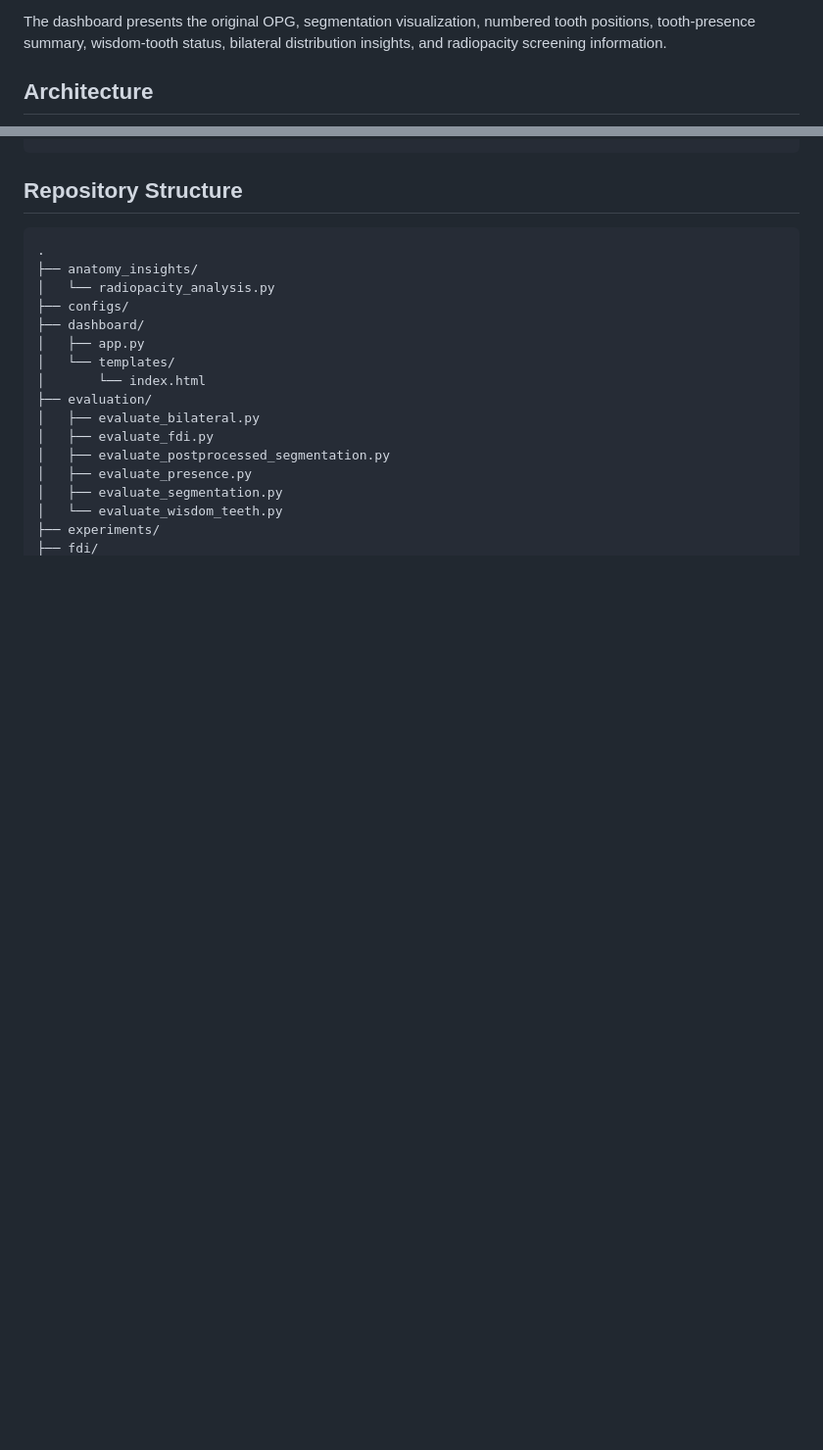
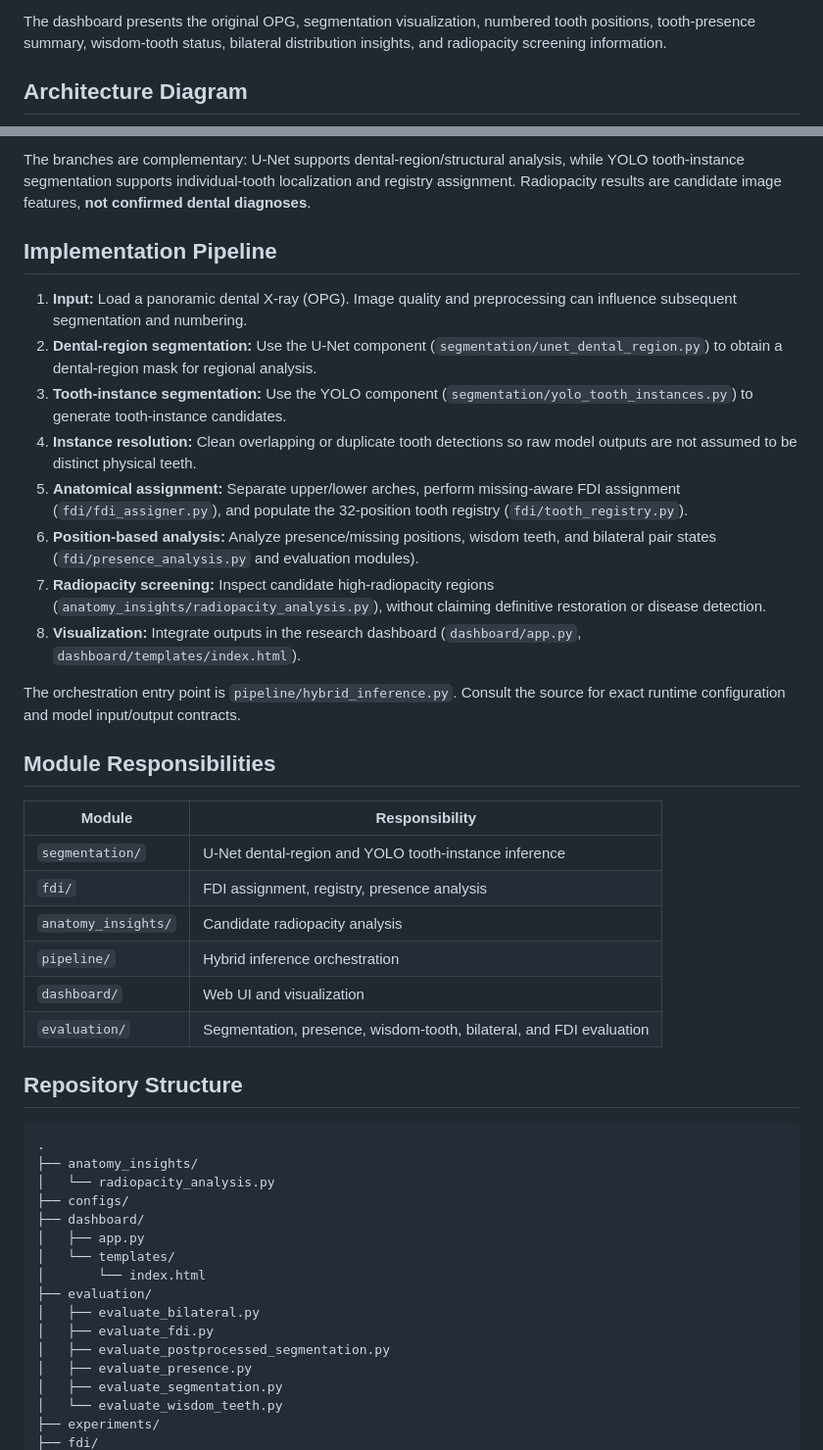
Before and after one commit to arohankurve7/CISCom2026-Hybrid-OPG-Analysis, a Markdown page: README.md, 2 parts joined by grey strips. Shown at 98% size. Drawn GitHub-style; blank space fills up the shorter version.

Commit message:
Embed Mermaid architecture and implementation pipeline in README

````diff
--- a/README.md
+++ b/README.md
@@ -14,5 +14,5 @@ The pipeline combines three analysis branches:
 
 The dashboard presents the original OPG, segmentation visualization, numbered tooth positions, tooth-presence summary, wisdom-tooth status, bilateral distribution insights, and radiopacity screening information.
 
-## Architecture
+## Architecture Diagram
 
@@ -39,4 +41,31 @@ Panoramic OPG
 ```
+
+The branches are complementary: U-Net supports dental-region/structural analysis, while YOLO tooth-instance segmentation supports individual-tooth localization and registry assignment. Radiopacity results are candidate image features, **not confirmed dental diagnoses**.
+
+## Implementation Pipeline
+
+1. **Input:** Load a panoramic dental X-ray (OPG). Image quality and preprocessing can influence subsequent segmentation and numbering.
+2. **Dental-region segmentation:** Use the U-Net component (`segmentation/unet_dental_region.py`) to obtain a dental-region mask for regional analysis.
+3. **Tooth-instance segmentation:** Use the YOLO component (`segmentation/yolo_tooth_instances.py`) to generate tooth-instance candidates.
+4. **Instance resolution:** Clean overlapping or duplicate tooth detections so raw model outputs are not assumed to be distinct physical teeth.
+5. **Anatomical assignment:** Separate upper/lower arches, perform missing-aware FDI assignment (`fdi/fdi_assigner.py`), and populate the 32-position tooth registry (`fdi/tooth_registry.py`).
+6. **Position-based analysis:** Analyze presence/missing positions, wisdom teeth, and bilateral pair states (`fdi/presence_analysis.py` and evaluation modules).
+7. **Radiopacity screening:** Inspect candidate high-radiopacity regions (`anatomy_insights/radiopacity_analysis.py`), without claiming definitive restoration or disease detection.
+8. **Visualization:** Integrate outputs in the research dashboard (`dashboard/app.py`, `dashboard/templates/index.html`).
+
+The orchestration entry point is `pipeline/hybrid_inference.py`. Consult the source for exact runtime configuration and model input/output contracts.
+
+## Module Responsibilities
+
+| Module | Responsibility |
+| --- | --- |
+| `segmentation/` | U-Net dental-region and YOLO tooth-instance inference |
+| `fdi/` | FDI assignment, registry, presence analysis |
+| `anatomy_insights/` | Candidate radiopacity analysis |
+| `pipeline/` | Hybrid inference orchestration |
+| `dashboard/` | Web UI and visualization |
+| `evaluation/` | Segmentation, presence, wisdom-tooth, bilateral, and FDI evaluation |
+
 
 ## Repository Structure
 
````
Also changed, not shown: other parts of README.md (+22 -20 lines).
